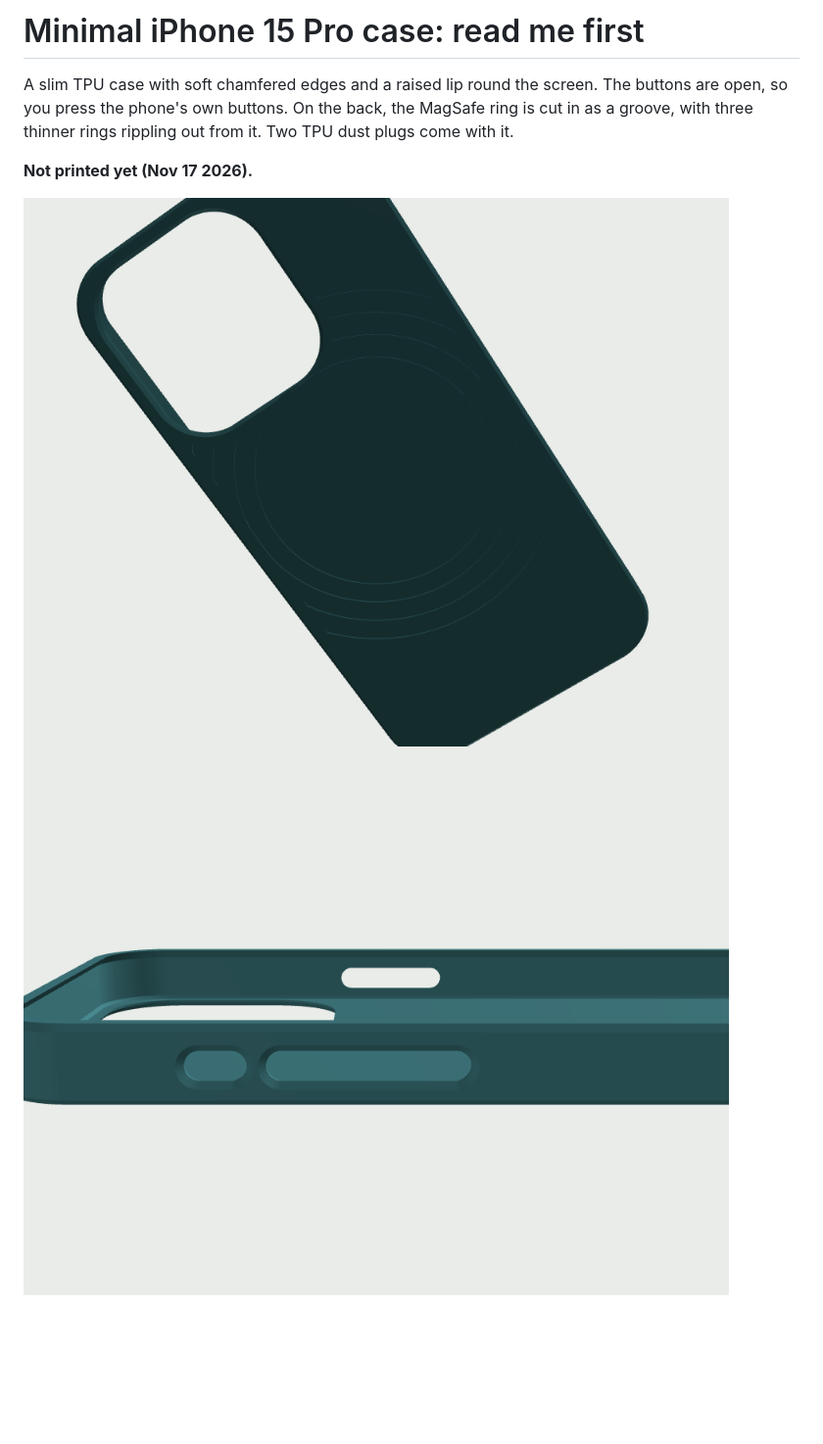
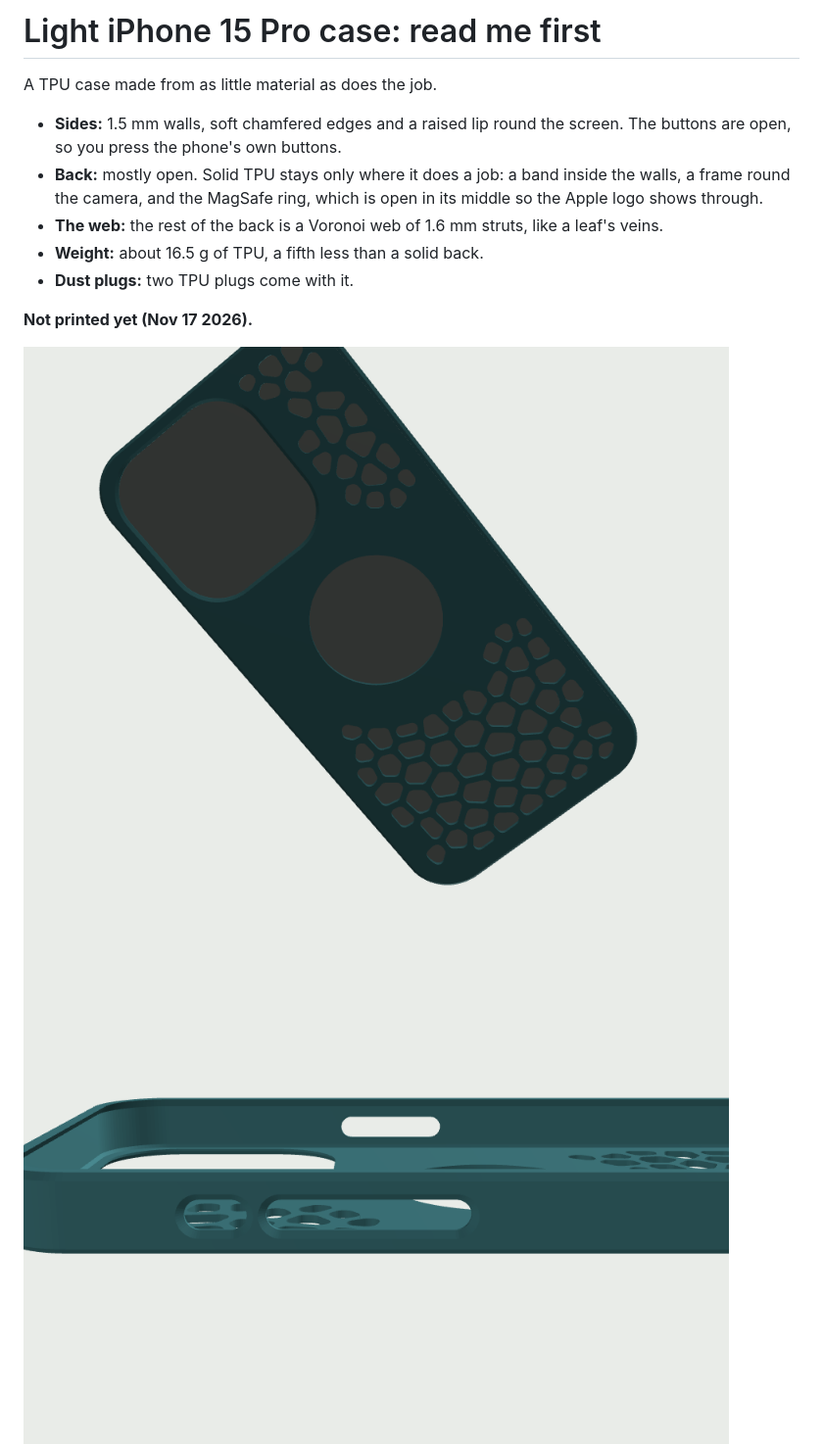
Before and after one commit to alanyoder-04261992/3d-printer, a Markdown page: iphone 15 pro case minimal/read me first.md, the part around one of its changes. Shown at 98% size. Rendered like a GitHub page; pictures changed too: iphone 15 pro case minimal/picture back.png, iphone 15 pro case minimal/picture buttons.png; blank space fills up the shorter version.

```diff
--- a/iphone 15 pro case minimal/read me first.md
+++ b/iphone 15 pro case minimal/read me first.md
@@ -1,8 +1,14 @@
-# Minimal iPhone 15 Pro case: read me first
+# Light iPhone 15 Pro case: read me first
 
-A slim TPU case with soft chamfered edges and a raised lip round the screen. The buttons are
-open, so you press the phone's own buttons. On the back, the MagSafe ring is cut in as a groove,
-with three thinner rings rippling out from it. Two TPU dust plugs come with it.
+A TPU case made from as little material as does the job.
+- **Sides:** 1.5 mm walls, soft chamfered edges and a raised lip round the screen. The buttons
+  are open, so you press the phone's own buttons.
+- **Back:** mostly open. Solid TPU stays only where it does a job: a band inside the walls, a
+  frame round the camera, and the MagSafe ring, which is open in its middle so the Apple logo
+  shows through.
+- **The web:** the rest of the back is a Voronoi web of 1.6 mm struts, like a leaf's veins.
+- **Weight:** about 16.5 g of TPU, a fifth less than a solid back.
+- **Dust plugs:** two TPU plugs come with it.
 
 **Not printed yet (Nov 17 2026).**
 
```
Also changed, not shown: other parts of iphone 15 pro case minimal/read me first.md (+3 -3 lines), PRINTER-BRAIN.md (+1 -1 lines), iphone 15 pro case minimal/picture plugs.png, 3 other files.
